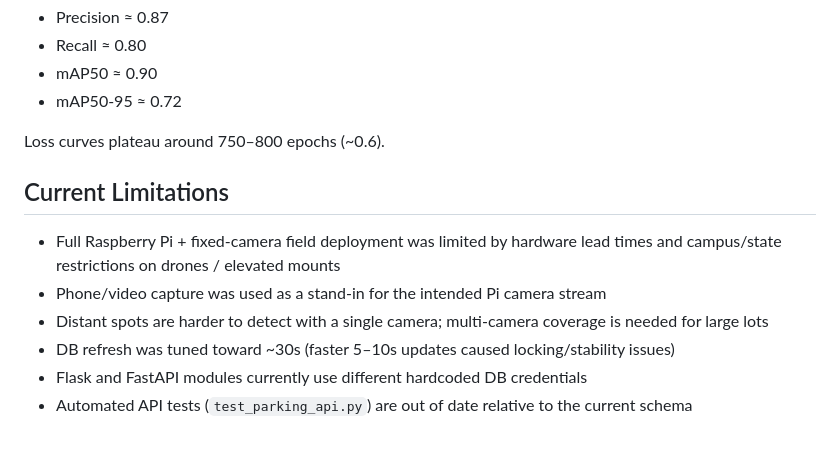
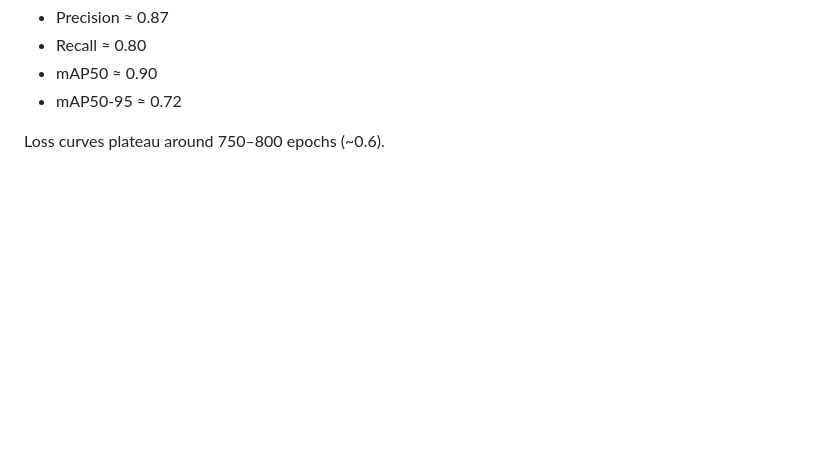
Before and after one commit to RajeevAtla/ece-capstone, a Markdown page: README.md, the part around the change. Rendered like a GitHub page; blank space fills up the shorter version.

```diff
--- a/README.md
+++ b/README.md
@@ -165,14 +165,3 @@ Classes: `0 = car`, `1 = empty`. Training artifacts live under `ML Model/runs/`
 - mAP50-95 ≈ 0.72
 
 Loss curves plateau around 750–800 epochs (~0.6).
-
-## Current Limitations
-
-- Full Raspberry Pi + fixed-camera field deployment was limited by hardware lead times and
-  campus/state restrictions on drones / elevated mounts
-- Phone/video capture was used as a stand-in for the intended Pi camera stream
-- Distant spots are harder to detect with a single camera; multi-camera coverage is needed
-  for large lots
-- DB refresh was tuned toward ~30s (faster 5–10s updates caused locking/stability issues)
-- Flask and FastAPI modules currently use different hardcoded DB credentials
-- Automated API tests (`test_parking_api.py`) are out of date relative to the current schema
```
